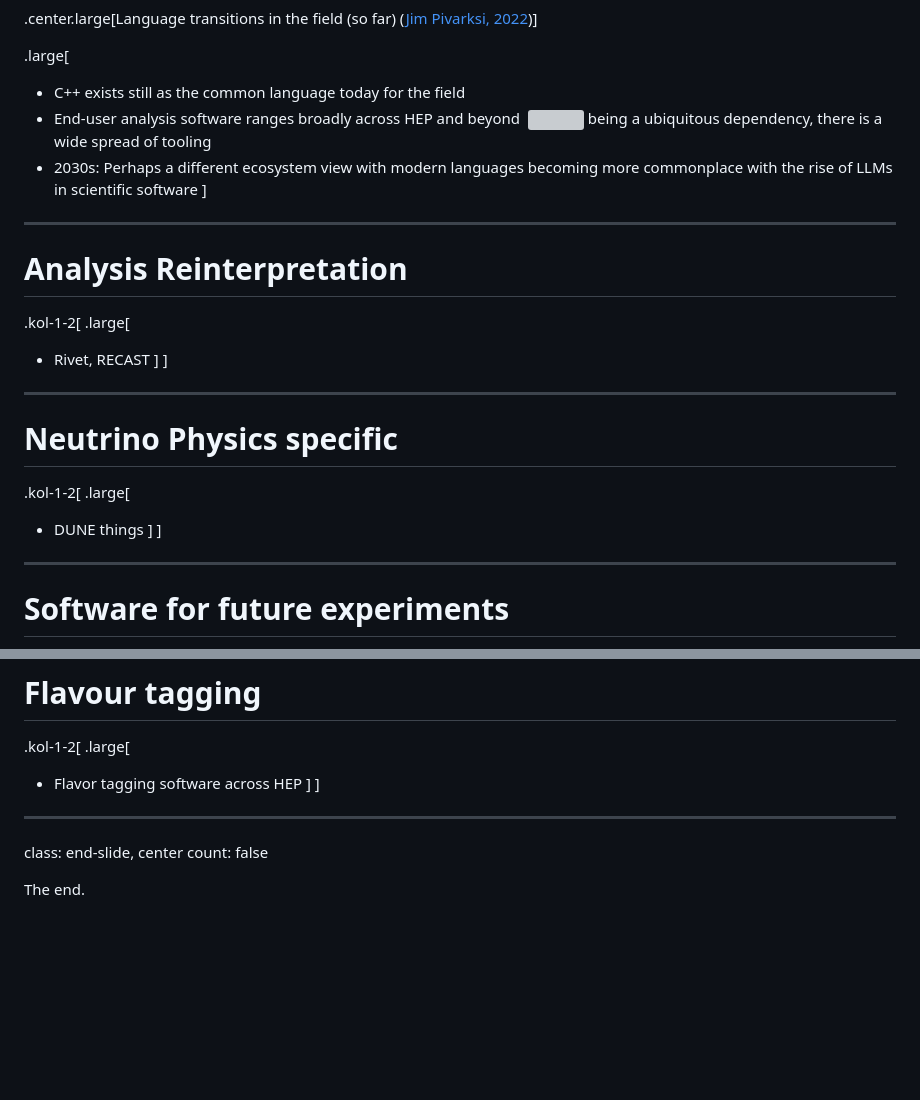
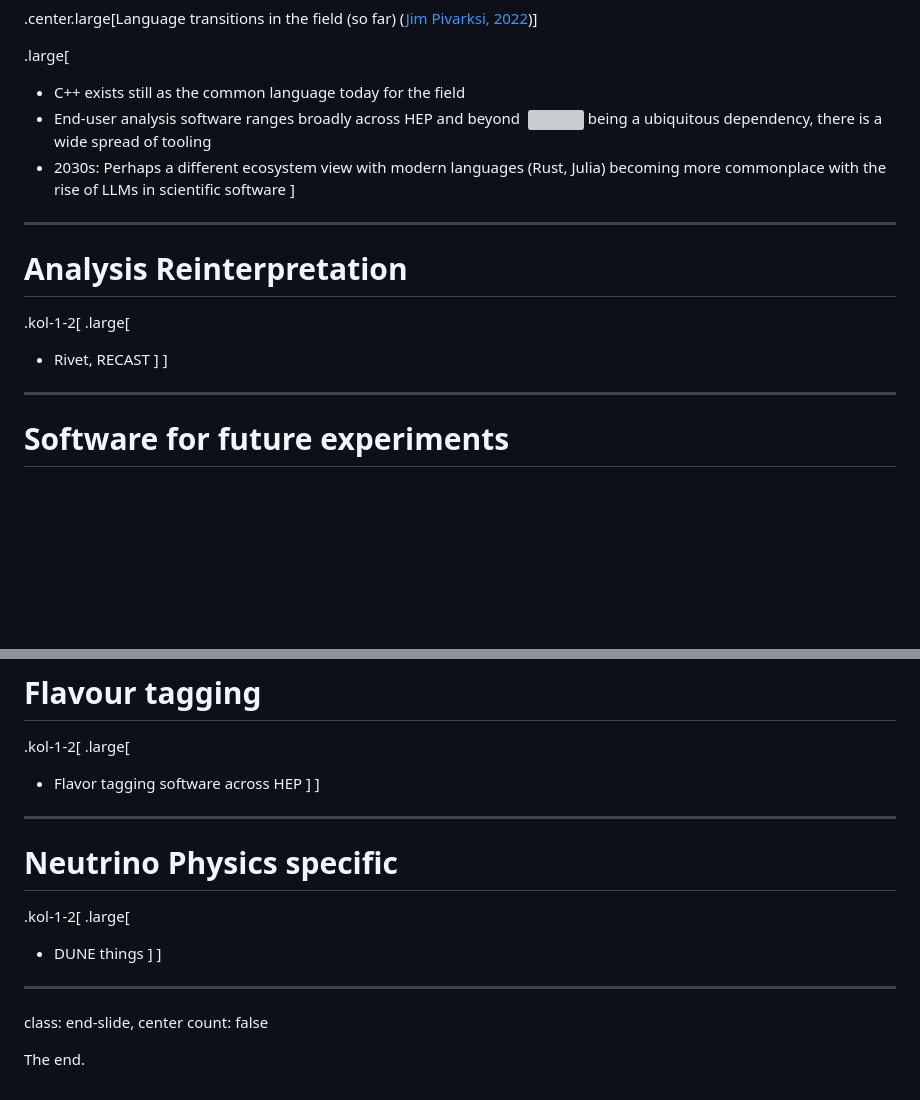
Before and after one commit to matthewfeickert-talks/talk-aps-global-physics-summit-2026, a Markdown page: talk.md, 2 parts joined by grey strips. Rendered like a GitHub page; blank space fills up the shorter version; grey boxes are pictures that could not be loaded.

```diff
--- a/talk.md
+++ b/talk.md
@@ -192,7 +225,7 @@ Once events pass the trigger, they must be reconstructed — turning raw detecto
 .large[
 * C++ exists still as the common language today for the field
 * End-user analysis software ranges broadly across HEP and beyond &nbsp;<a href="https://root.cern/"><img src="figures/root-logo.svg" style="height:1.5em; vertical-align:middle;"></a> being a ubiquitous dependency, there is a wide spread of tooling
-* 2030s: Perhaps a different ecosystem view with modern languages becoming more commonplace with the rise of LLMs in scientific software
+* 2030s: Perhaps a different ecosystem view with modern languages (Rust, Julia) becoming more commonplace with the rise of LLMs in scientific software
 ]
 
 ---
@@ -201,15 +234,6 @@ Once events pass the trigger, they must be reconstructed — turning raw detecto
 .kol-1-2[
 .large[
 * Rivet, RECAST
-]
-]
-
----
-# Neutrino Physics specific
-
-.kol-1-2[
-.large[
-* DUNE things
 ]
 ]
 
@@ -264,6 +288,15 @@ class: end-slide, center
 ]
 
 ---
+# Neutrino Physics specific
+
+.kol-1-2[
+.large[
+* DUNE things
+]
+]
+
+---
 
 class: end-slide, center
 count: false
```
Also changed, not shown: other parts of talk.md (+33 -0 lines), figures/julia-hep-logo.png (added).
